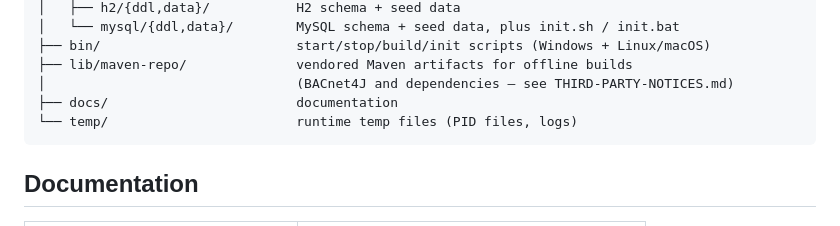
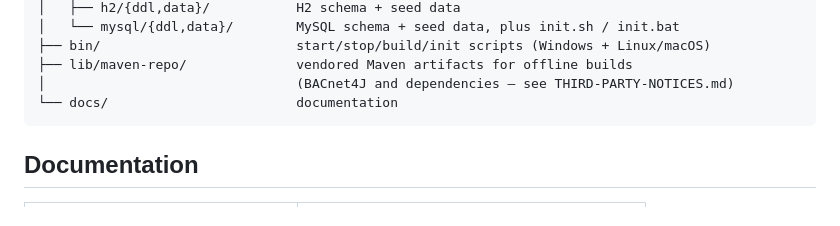
Before and after one commit to dliting/systar, a Markdown page: README.md, the part around the change. Rendered like a GitHub page.

````diff
--- a/README.md
+++ b/README.md
@@ -264,8 +264,7 @@ systar/
 ├── bin/                         start/stop/build/init scripts (Windows + Linux/macOS)
 ├── lib/maven-repo/              vendored Maven artifacts for offline builds
 │                                (BACnet4J and dependencies — see THIRD-PARTY-NOTICES.md)
-├── docs/                        documentation
-└── temp/                        runtime temp files (PID files, logs)
+└── docs/                        documentation
 ```
 
 ## Documentation
````
Also changed, not shown: README.zh-CN.md (+1 -2 lines).
